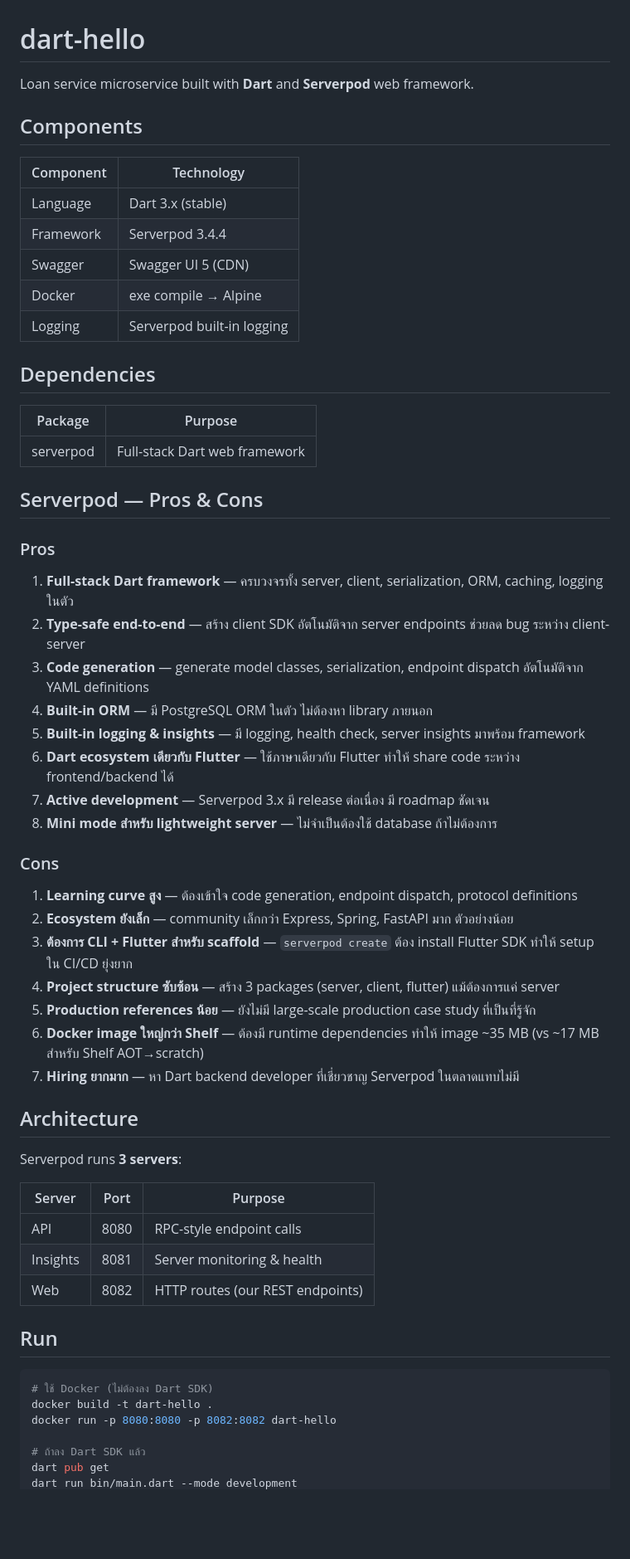
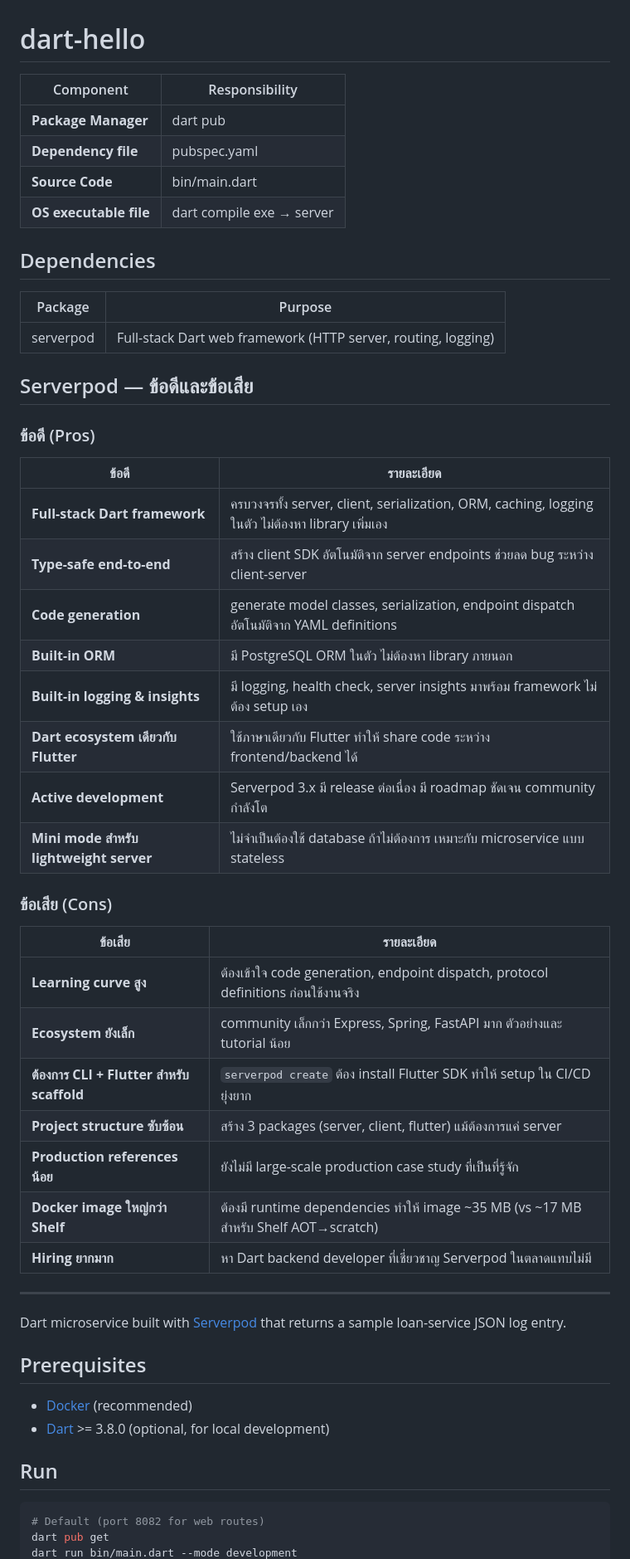
Before and after one commit to theerayut99/aj-jojo-microservice-homework-day1, a Markdown page: dart-hello/README.md, the part around one of its changes. Shown at 83% size. GitHub-like rendering; blank space fills up the shorter version.

Commit message:
Update dart-hello README.md

````diff
--- a/dart-hello/README.md
+++ b/dart-hello/README.md
@@ -1,63 +1,57 @@
 # dart-hello
 
-Loan service microservice built with **Dart** and **Serverpod** web framework.
-
-## Components
-
-| Component   | Technology                       |
-| ----------- | -------------------------------- |
-| Language    | Dart 3.x (stable)               |
-| Framework   | Serverpod 3.4.4                  |
-| Swagger     | Swagger UI 5 (CDN)              |
-| Docker      | exe compile → Alpine             |
-| Logging     | Serverpod built-in logging       |
+| Component | Responsibility |
+|---|---|
+| **Package Manager** | dart pub |
+| **Dependency file** | pubspec.yaml |
+| **Source Code** | bin/main.dart |
+| **OS executable file** | dart compile exe → server |
 
 ## Dependencies
 
-| Package      | Purpose                              |
-| ------------ | ------------------------------------ |
-| serverpod    | Full-stack Dart web framework        |
+| Package | Purpose |
+|---|---|
+| serverpod | Full-stack Dart web framework (HTTP server, routing, logging) |
 
-## Serverpod — Pros & Cons
+## Serverpod — ข้อดีและข้อเสีย
 
-### Pros
+### ข้อดี (Pros)
 
-1. **Full-stack Dart framework** — ครบวงจรทั้ง server, client, serialization, ORM, caching, logging ในตัว
-2. **Type-safe end-to-end** — สร้าง client SDK อัตโนมัติจาก server endpoints ช่วยลด bug ระหว่าง client-server
-3. **Code generation** — generate model classes, serialization, endpoint dispatch อัตโนมัติจาก YAML definitions
-4. **Built-in ORM** — มี PostgreSQL ORM ในตัว ไม่ต้องหา library ภายนอก
-5. **Built-in logging & insights** — มี logging, health check, server insights มาพร้อม framework
-6. **Dart ecosystem เดียวกับ Flutter** — ใช้ภาษาเดียวกับ Flutter ทำให้ share code ระหว่าง frontend/backend ได้
-7. **Active development** — Serverpod 3.x มี release ต่อเนื่อง มี roadmap ชัดเจน
-8. **Mini mode สำหรับ lightweight server** — ไม่จำเป็นต้องใช้ database ถ้าไม่ต้องการ
+| ข้อดี | รายละเอียด |
+|---|---|
+| **Full-stack Dart framework** | ครบวงจรทั้ง server, client, serialization, ORM, caching, logging ในตัว ไม่ต้องหา library เพิ่มเอง |
+| **Type-safe end-to-end** | สร้าง client SDK อัตโนมัติจาก server endpoints ช่วยลด bug ระหว่าง client-server |
+| **Code generation** | generate model classes, serialization, endpoint dispatch อัตโนมัติจาก YAML definitions |
+| **Built-in ORM** | มี PostgreSQL ORM ในตัว ไม่ต้องหา library ภายนอก |
+| **Built-in logging & insights** | มี logging, health check, server insights มาพร้อม framework ไม่ต้อง setup เอง |
+| **Dart ecosystem เดียวกับ Flutter** | ใช้ภาษาเดียวกับ Flutter ทำให้ share code ระหว่าง frontend/backend ได้ |
+| **Active development** | Serverpod 3.x มี release ต่อเนื่อง มี roadmap ชัดเจน community กำลังโต |
+| **Mini mode สำหรับ lightweight server** | ไม่จำเป็นต้องใช้ database ถ้าไม่ต้องการ เหมาะกับ microservice แบบ stateless |
 
-### Cons
+### ข้อเสีย (Cons)
 
-1. **Learning curve สูง** — ต้องเข้าใจ code generation, endpoint dispatch, protocol definitions
-2. **Ecosystem ยังเล็ก** — community เล็กกว่า Express, Spring, FastAPI มาก ตัวอย่างน้อย
-3. **ต้องการ CLI + Flutter สำหรับ scaffold** — `serverpod create` ต้อง install Flutter SDK ทำให้ setup ใน CI/CD ยุ่งยาก
-4. **Project structure ซับซ้อน** — สร้าง 3 packages (server, client, flutter) แม้ต้องการแค่ server
-5. **Production references น้อย** — ยังไม่มี large-scale production case study ที่เป็นที่รู้จัก
-6. **Docker image ใหญ่กว่า Shelf** — ต้องมี runtime dependencies ทำให้ image ~35 MB (vs ~17 MB สำหรับ Shelf AOT→scratch)
-7. **Hiring ยากมาก** — หา Dart backend developer ที่เชี่ยวชาญ Serverpod ในตลาดแทบไม่มี
+| ข้อเสีย | รายละเอียด |
+|---|---|
+| **Learning curve สูง** | ต้องเข้าใจ code generation, endpoint dispatch, protocol definitions ก่อนใช้งานจริง |
+| **Ecosystem ยังเล็ก** | community เล็กกว่า Express, Spring, FastAPI มาก ตัวอย่างและ tutorial น้อย |
+| **ต้องการ CLI + Flutter สำหรับ scaffold** | `serverpod create` ต้อง install Flutter SDK ทำให้ setup ใน CI/CD ยุ่งยาก |
+| **Project structure ซับซ้อน** | สร้าง 3 packages (server, client, flutter) แม้ต้องการแค่ server |
+| **Production references น้อย** | ยังไม่มี large-scale production case study ที่เป็นที่รู้จัก |
+| **Docker image ใหญ่กว่า Shelf** | ต้องมี runtime dependencies ทำให้ image ~35 MB (vs ~17 MB สำหรับ Shelf AOT→scratch) |
+| **Hiring ยากมาก** | หา Dart backend developer ที่เชี่ยวชาญ Serverpod ในตลาดแทบไม่มี |
 
-## Architecture
+---
 
-Serverpod runs **3 servers**:
+Dart microservice built with [Serverpod](https://serverpod.dev/) that returns a sample loan-service JSON log entry.
 
-| Server   | Port | Purpose                              |
-| -------- | ---- | ------------------------------------ |
-| API      | 8080 | RPC-style endpoint calls             |
-| Insights | 8081 | Server monitoring & health           |
-| Web      | 8082 | HTTP routes (our REST endpoints)     |
+## Prerequisites
+
+- [Docker](https://www.docker.com/) (recommended)
+- [Dart](https://dart.dev/get-dart) >= 3.8.0 (optional, for local development)
 
 ## Run
 
 ```bash
-# ใช้ Docker (ไม่ต้องลง Dart SDK)
-docker build -t dart-hello .
-docker run -p 8080:8080 -p 8082:8082 dart-hello
-
-# ถ้าลง Dart SDK แล้ว
+# Default (port 8082 for web routes)
 dart pub get
 dart run bin/main.dart --mode development
````
Also changed, not shown: other parts of dart-hello/README.md (+185 -42 lines).
